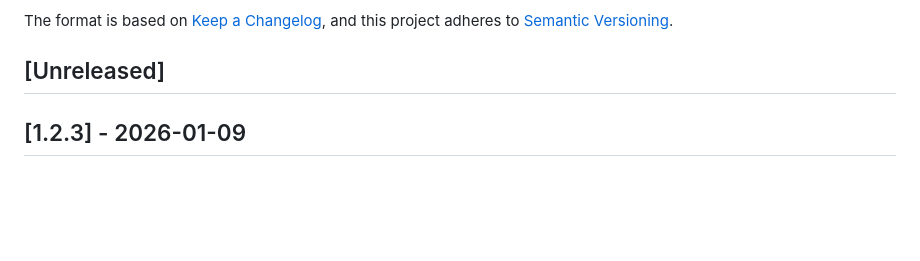
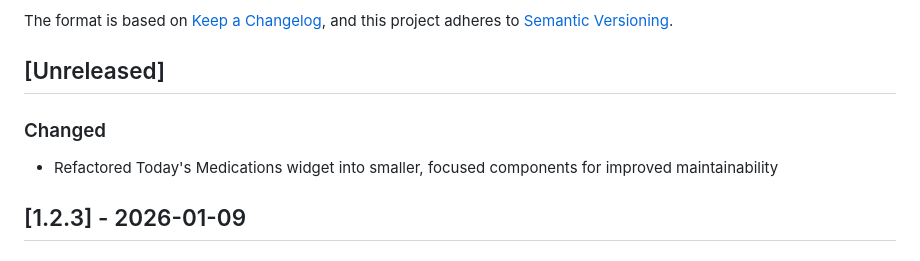
Before and after one commit to pndaRN/ComplyHealth, a Markdown page: CHANGELOG.md, the part around the change. Rendered like a GitHub page; blank space fills up the shorter version.

Commit message:
docs: add refactoring entry to changelog
Co-Authored-By: Claude Opus 4.5 <noreply@anthropic.com>

```diff
--- a/CHANGELOG.md
+++ b/CHANGELOG.md
@@ -6,6 +6,9 @@ The format is based on [Keep a Changelog](https://keepachangelog.com/en/1.0.0/),
 and this project adheres to [Semantic Versioning](https://semver.org/spec/v2.0.0.html).
 
 ## [Unreleased]
+
+### Changed
+- Refactored Today's Medications widget into smaller, focused components for improved maintainability
 
 ## [1.2.3] - 2026-01-09
 
```
